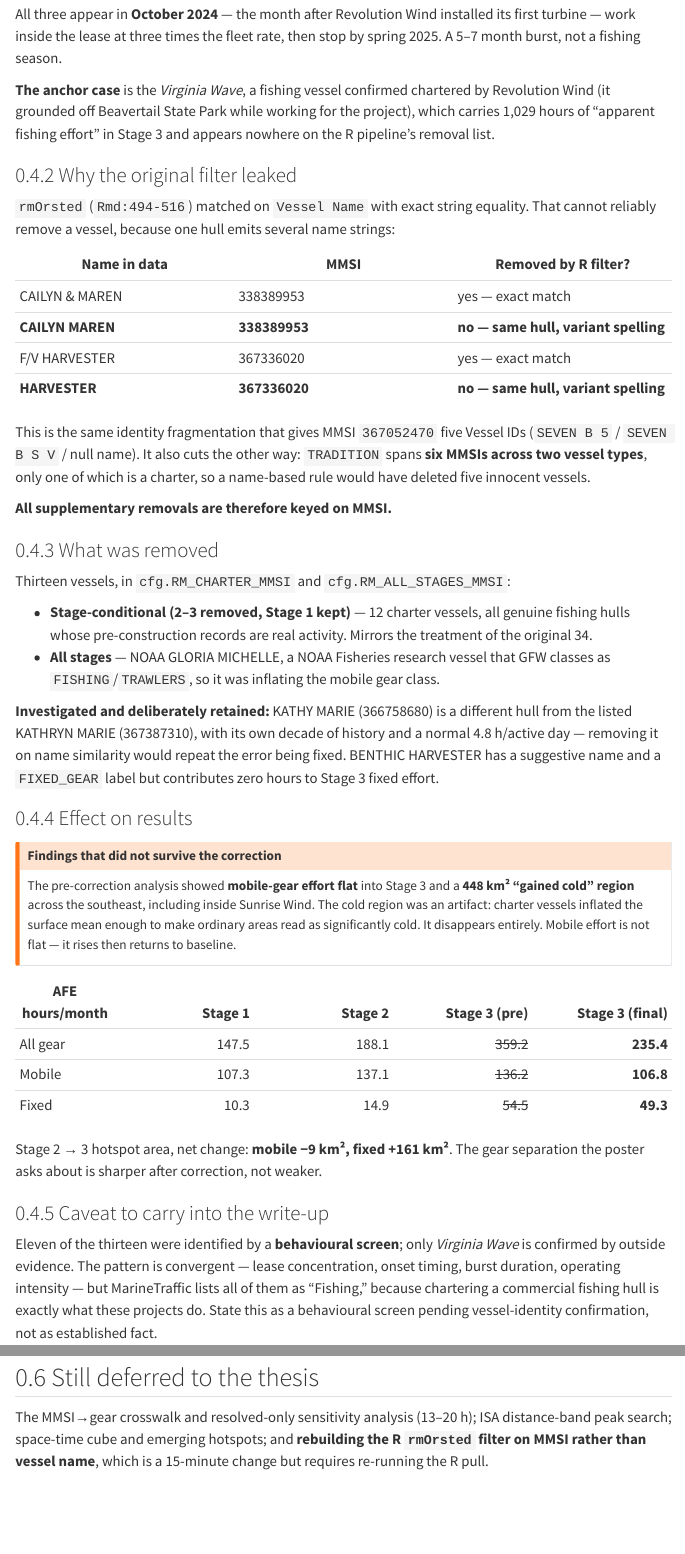
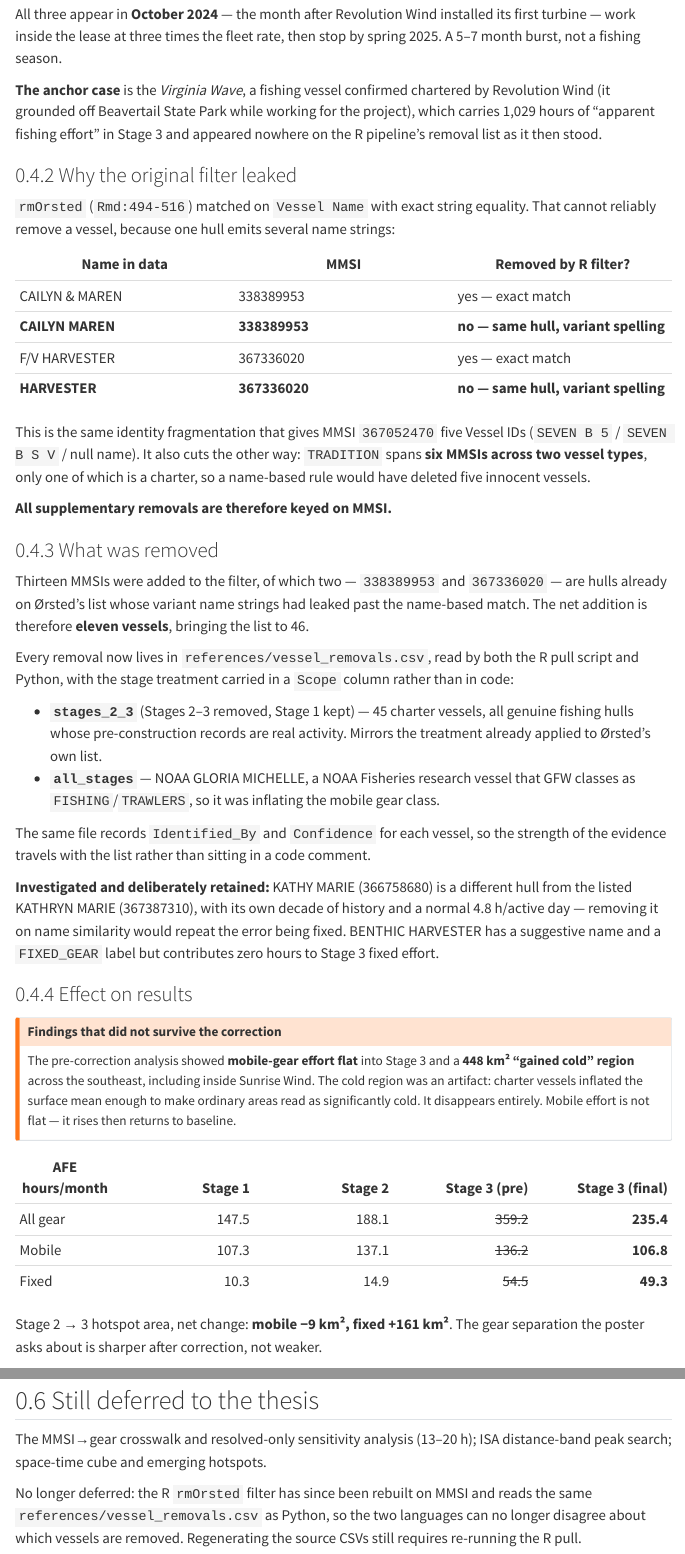
Before and after one commit to Malachy-McCaffrey/gfw_fishing_osw_ais, a Quarto document (reports/00b-plan-revisions.qmd): the page in a window 1100 px wide, from 3720 px down before the commit and from 3740 px down after it, so that both start at the same text, and a second part further down, joined at a grey line. Rendered offline with R 4.5, knitr and Pandoc in place of Quarto, with nearby package versions; menus at the side of the page are left out.

Commit message:
Point the reports at the removal CSV and mark the old list superseded
The three reports still named cfg.RM_CHARTER_MMSI and cfg.RM_ALL_STAGES_MMSI,
which no longer exist, and inlined vessel counts that had drifted. They now
refer to references/vessel_removals.csv and its Scope, Identified_By and
Confidence columns, so the numbers come from the file rather than from prose.

Reconciled the counts against the CSV while doing so. Thirteen MMSIs were added
to the supplementary filter, but two of them -- 338389953 and 367336020 -- are
hulls that were already on Orsted's list and had only leaked past the old
name-based match, so the net addition is eleven vessels and the list holds 46,
not 47. The behavioural screen accounts for eight of those eleven, not eleven of
thirteen: Virginia Wave came from MarineTraffic, NOAA Gloria Michelle is a known
research vessel, and Cailyn and Maren came from a name-and-timing match.

Rebuilding the R rmOrsted filter on MMSI is no longer deferred work, so it is
recorded as done rather than pending.

data/external/RmVessels_RunningList.csv is marked superseded in the data
dictionary and in the reproduction notes. The file itself is untouched, since
data/ is not modified by this project.

Co-Authored-By: Claude Opus 5 (1M context) <noreply@anthropic.com>
Claude-Session: https://claude.ai/code/session_01H4nt5MHgH4iBXwL4JFYEcs

```diff
--- a/reports/00b-plan-revisions.qmd
+++ b/reports/00b-plan-revisions.qmd
@@ -128,7 +128,7 @@
 
 All three appear in **October 2024** — the month after Revolution Wind installed its first turbine — work inside the lease at three times the fleet rate, then stop by spring 2025. A 5–7 month burst, not a fishing season.
 
-**The anchor case** is the *Virginia Wave*, a fishing vessel confirmed chartered by Revolution Wind (it grounded off Beavertail State Park while working for the project), which carries 1,029 hours of "apparent fishing effort" in Stage 3 and appears nowhere on the R pipeline's removal list.
+**The anchor case** is the *Virginia Wave*, a fishing vessel confirmed chartered by Revolution Wind (it grounded off Beavertail State Park while working for the project), which carries 1,029 hours of "apparent fishing effort" in Stage 3 and appeared nowhere on the R pipeline's removal list as it then stood.
 
 ### Why the original filter leaked
 
@@ -147,10 +147,14 @@
 
 ### What was removed
 
-Thirteen vessels, in `cfg.RM_CHARTER_MMSI` and `cfg.RM_ALL_STAGES_MMSI`:
+Thirteen MMSIs were added to the filter, of which two — `338389953` and `367336020` — are hulls already on Ørsted's list whose variant name strings had leaked past the name-based match. The net addition is therefore **eleven vessels**, bringing the list to 46.
 
-- **Stage-conditional (2–3 removed, Stage 1 kept)** — 12 charter vessels, all genuine fishing hulls whose pre-construction records are real activity. Mirrors the treatment of the original 34.
-- **All stages** — NOAA GLORIA MICHELLE, a NOAA Fisheries research vessel that GFW classes as `FISHING`/`TRAWLERS`, so it was inflating the mobile gear class.
+Every removal now lives in `references/vessel_removals.csv`, read by both the R pull script and Python, with the stage treatment carried in a `Scope` column rather than in code:
+
+- **`stages_2_3`** (Stages 2–3 removed, Stage 1 kept) — 45 charter vessels, all genuine fishing hulls whose pre-construction records are real activity. Mirrors the treatment already applied to Ørsted's own list.
+- **`all_stages`** — NOAA GLORIA MICHELLE, a NOAA Fisheries research vessel that GFW classes as `FISHING`/`TRAWLERS`, so it was inflating the mobile gear class.
+
+The same file records `Identified_By` and `Confidence` for each vessel, so the strength of the evidence travels with the list rather than sitting in a code comment.
 
 **Investigated and deliberately retained:** KATHY MARIE (366758680) is a different hull from the listed KATHRYN MARIE (367387310), with its own decade of history and a normal 4.8 h/active day — removing it on name similarity would repeat the error being fixed. BENTHIC HARVESTER has a suggestive name and a `FIXED_GEAR` label but contributes zero hours to Stage 3 fixed effort.
 
@@ -171,7 +175,7 @@
 
 ### Caveat to carry into the write-up
 
-Eleven of the thirteen were identified by a **behavioural screen**; only *Virginia Wave* is confirmed by outside evidence. The pattern is convergent — lease concentration, onset timing, burst duration, operating intensity — but MarineTraffic lists all of them as "Fishing," because chartering a commercial fishing hull is exactly what these projects do. State this as a behavioural screen pending vessel-identity confirmation, not as established fact.
+Eight of the eleven rest on a **behavioural screen** (`Identified_By == "behavioural_screen"`, `Confidence` of `probable` or `possible`); a ninth, *Cailyn and Maren*, on a name-and-timing match to an already-listed hull. Only *Virginia Wave* and NOAA *Gloria Michelle* are confirmed by outside evidence. The pattern is convergent — lease concentration, onset timing, burst duration, operating intensity — but MarineTraffic lists all of them as "Fishing," because chartering a commercial fishing hull is exactly what these projects do. State this as a behavioural screen pending vessel-identity confirmation, not as established fact.
 
 The screen also has a structural blind spot: it detects vessels whose behaviour *changed*, so an established fishing vessel that took a charter is hard to distinguish from one that shifted grounds. *Virginia Wave* escaped the first screen for precisely this reason.
 
@@ -181,4 +185,6 @@
 
 ## Still deferred to the thesis
 
-The MMSI→gear crosswalk and resolved-only sensitivity analysis (13–20 h); ISA distance-band peak search; space-time cube and emerging hotspots; and **rebuilding the R `rmOrsted` filter on MMSI rather than vessel name**, which is a 15-minute change but requires re-running the R pull.
+The MMSI→gear crosswalk and resolved-only sensitivity analysis (13–20 h); ISA distance-band peak search; space-time cube and emerging hotspots.
+
+No longer deferred: the R `rmOrsted` filter has since been rebuilt on MMSI and reads the same `references/vessel_removals.csv` as Python, so the two languages can no longer disagree about which vessels are removed. Regenerating the source CSVs still requires re-running the R pull.
```
Also changed, not shown: references/data_dictionary.md (+5 -0 lines), reports/01-data-exploration.qmd (+3 -3 lines), reports/02-spatial-analysis.qmd (+1 -1 lines), reports/00b-plan-revisions.qmd (2 more changed lines).
